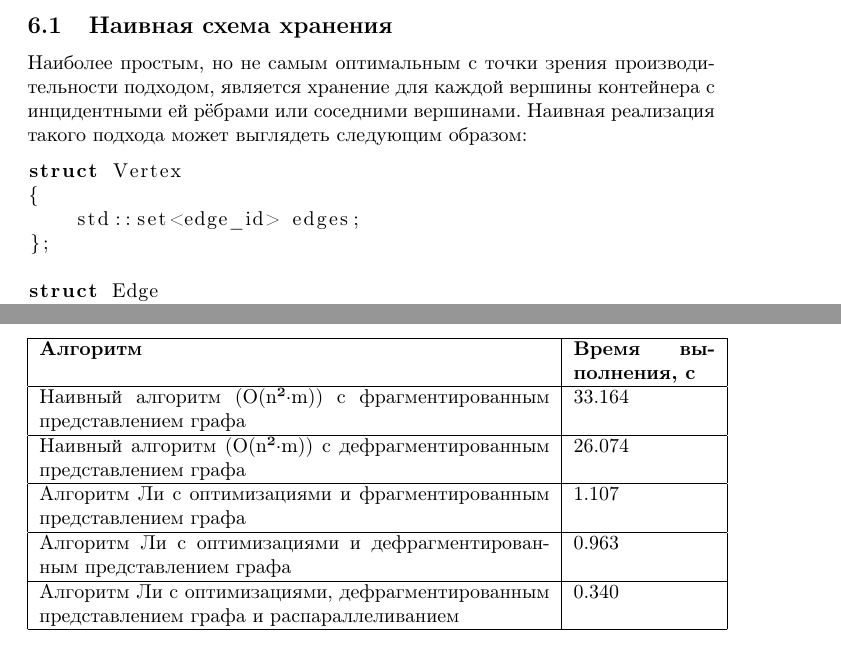
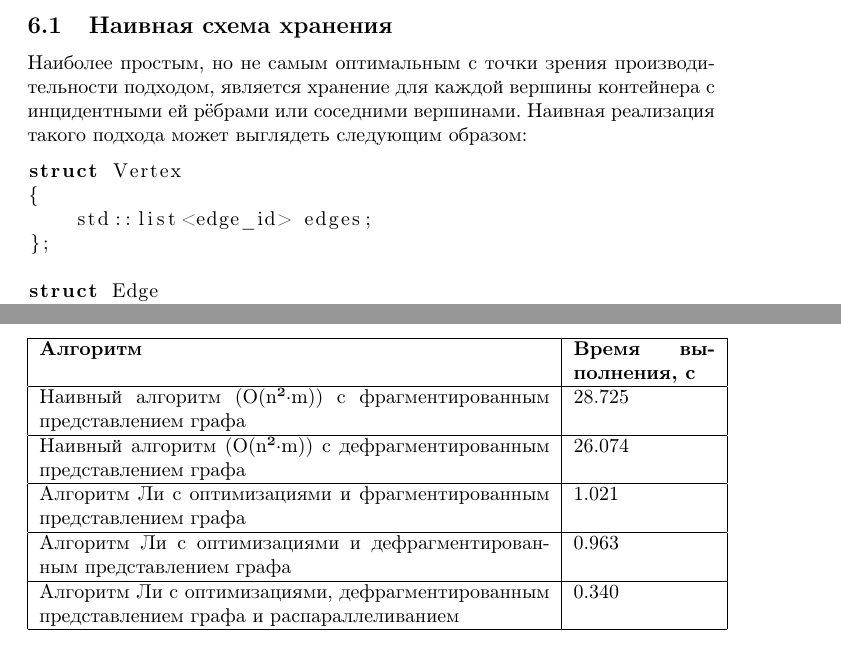
Before and after one commit to Kythhiwa/visibility_graph, a LaTeX paper (vg.tex): two parts of pages 10 and 13 of 14, joined at a grey line, cut so that both start at the same text. Compiled offline with pdfLaTeX.

Commit message:
using a list

```diff
--- a/vg.tex
+++ b/vg.tex
@@ -406,7 +406,7 @@ V = \{S, T\} \cup \bigcup_{i=1}^k V(P_i),
 \begin{lstlisting}[language=C++]
 struct Vertex
 {
-    std::set<edge_id> edges;
+    std::list<edge_id> edges;
 };
 
 struct Edge
@@ -512,11 +512,11 @@ LEMON (Library for Efficient Modeling and Optimization in Networks)
         \hline
         \textbf{Алгоритм} & \textbf{Время выполнения, с} \\
         \hline
-        Наивный алгоритм (O(n²·m)) с фрагментированным представлением графа & 33.164 \\
+        Наивный алгоритм (O(n²·m)) с фрагментированным представлением графа & 28.725 \\
         \hline
         Наивный алгоритм (O(n²·m)) с дефрагментированным представлением графа  & 26.074 \\
         \hline
-        Алгоритм Ли с оптимизациями и фрагментированным представлением графа & 1.107 \\
+        Алгоритм Ли с оптимизациями и фрагментированным представлением графа & 1.021 \\
         \hline
         Алгоритм Ли с оптимизациями и дефрагментированным представлением графа & 0.963 \\
         \hline
```
Also changed, not shown: vg.tex (2 more changed lines).
